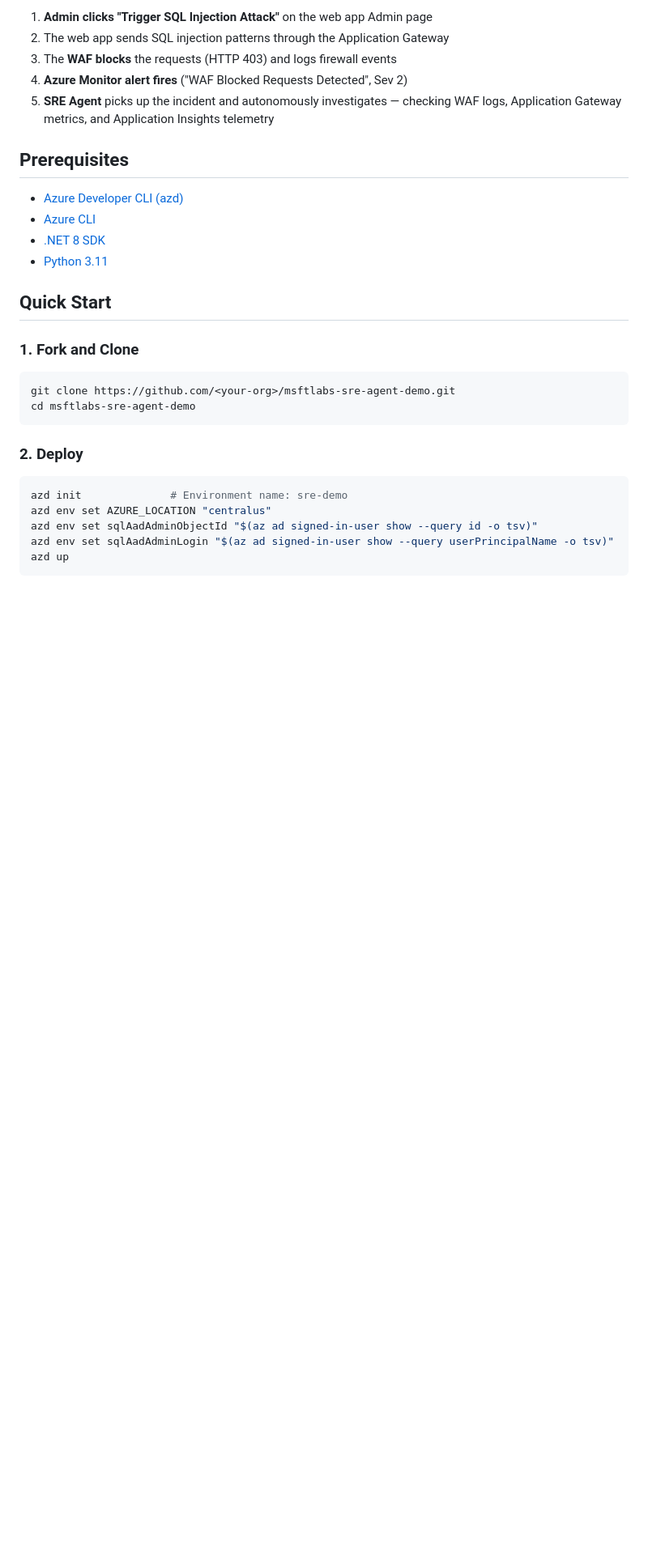
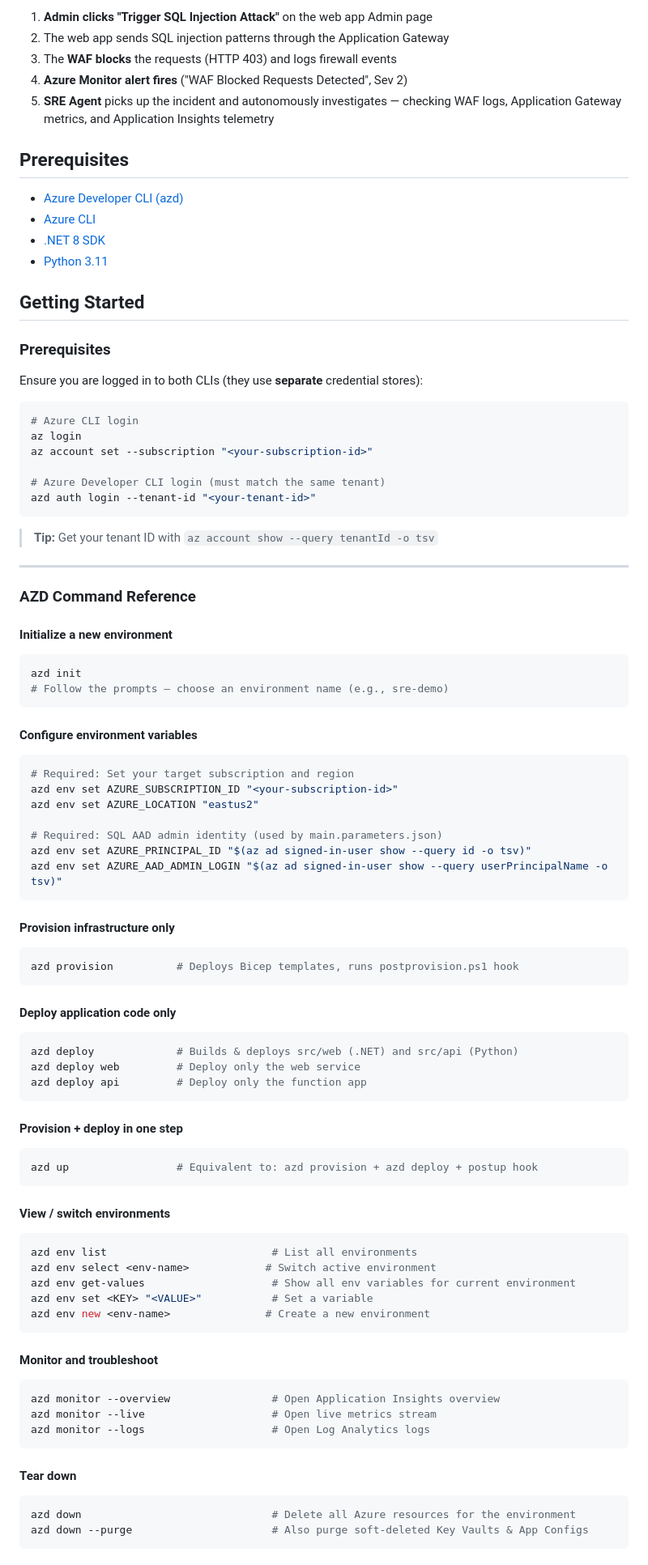
Before and after one commit to MSFTLabs/msftlabs-sre-agent-demo, a Markdown page: README.md, the part around one of its changes. Shown at 81% size. GitHub-like rendering; blank space fills up the shorter version.

Commit message:
push everything up

````diff
--- a/README.md
+++ b/README.md
@@ -34,19 +34,88 @@ The demo uses a single, clear incident flow:
 - [.NET 8 SDK](https://dotnet.microsoft.com/download/dotnet/8.0)
 - [Python 3.11](https://www.python.org/downloads/)
 
-## Quick Start
+## Getting Started
 
-### 1. Fork and Clone
+### Prerequisites
+
+Ensure you are logged in to both CLIs (they use **separate** credential stores):
 
 ```powershell
-git clone https://github.com/<your-org>/msftlabs-sre-agent-demo.git
-cd msftlabs-sre-agent-demo
+# Azure CLI login
+az login
+az account set --subscription "<your-subscription-id>"
+
+# Azure Developer CLI login (must match the same tenant)
+azd auth login --tenant-id "<your-tenant-id>"
 ```
 
-### 2. Deploy
+> **Tip:** Get your tenant ID with `az account show --query tenantId -o tsv`
 
-```bash
-azd init              # Environment name: sre-demo
-azd env set AZURE_LOCATION "centralus"
-azd env set sqlAadAdminObjectId "$(az ad signed-in-user show --query id -o tsv)"
-azd env set sqlAadAdminLogin "$(az ad signed-in-user show --query userPrincipalName -o tsv)"
+---
+
+### AZD Command Reference
+
+#### Initialize a new environment
+
+```powershell
+azd init
+# Follow the prompts — choose an environment name (e.g., sre-demo)
+```
+
+#### Configure environment variables
+
+```powershell
+# Required: Set your target subscription and region
+azd env set AZURE_SUBSCRIPTION_ID "<your-subscription-id>"
+azd env set AZURE_LOCATION "eastus2"
+
+# Required: SQL AAD admin identity (used by main.parameters.json)
+azd env set AZURE_PRINCIPAL_ID "$(az ad signed-in-user show --query id -o tsv)"
+azd env set AZURE_AAD_ADMIN_LOGIN "$(az ad signed-in-user show --query userPrincipalName -o tsv)"
+```
+
+#### Provision infrastructure only
+
+```powershell
+azd provision          # Deploys Bicep templates, runs postprovision.ps1 hook
+```
+
+#### Deploy application code only
+
+```powershell
+azd deploy             # Builds & deploys src/web (.NET) and src/api (Python)
+azd deploy web         # Deploy only the web service
+azd deploy api         # Deploy only the function app
+```
+
+#### Provision + deploy in one step
+
+```powershell
+azd up                 # Equivalent to: azd provision + azd deploy + postup hook
+```
+
+#### View / switch environments
+
+```powershell
+azd env list                          # List all environments
+azd env select <env-name>            # Switch active environment
+azd env get-values                    # Show all env variables for current environment
+azd env set <KEY> "<VALUE>"           # Set a variable
+azd env new <env-name>               # Create a new environment
+```
+
+#### Monitor and troubleshoot
+
+```powershell
+azd monitor --overview                # Open Application Insights overview
+azd monitor --live                    # Open live metrics stream
+azd monitor --logs                    # Open Log Analytics logs
+```
+
+#### Tear down
+
+```powershell
+azd down                              # Delete all Azure resources for the environment
+azd down --purge                      # Also purge soft-deleted Key Vaults & App Configs
+```
+
````
Also changed, not shown: other parts of README.md (+30 -2 lines).
